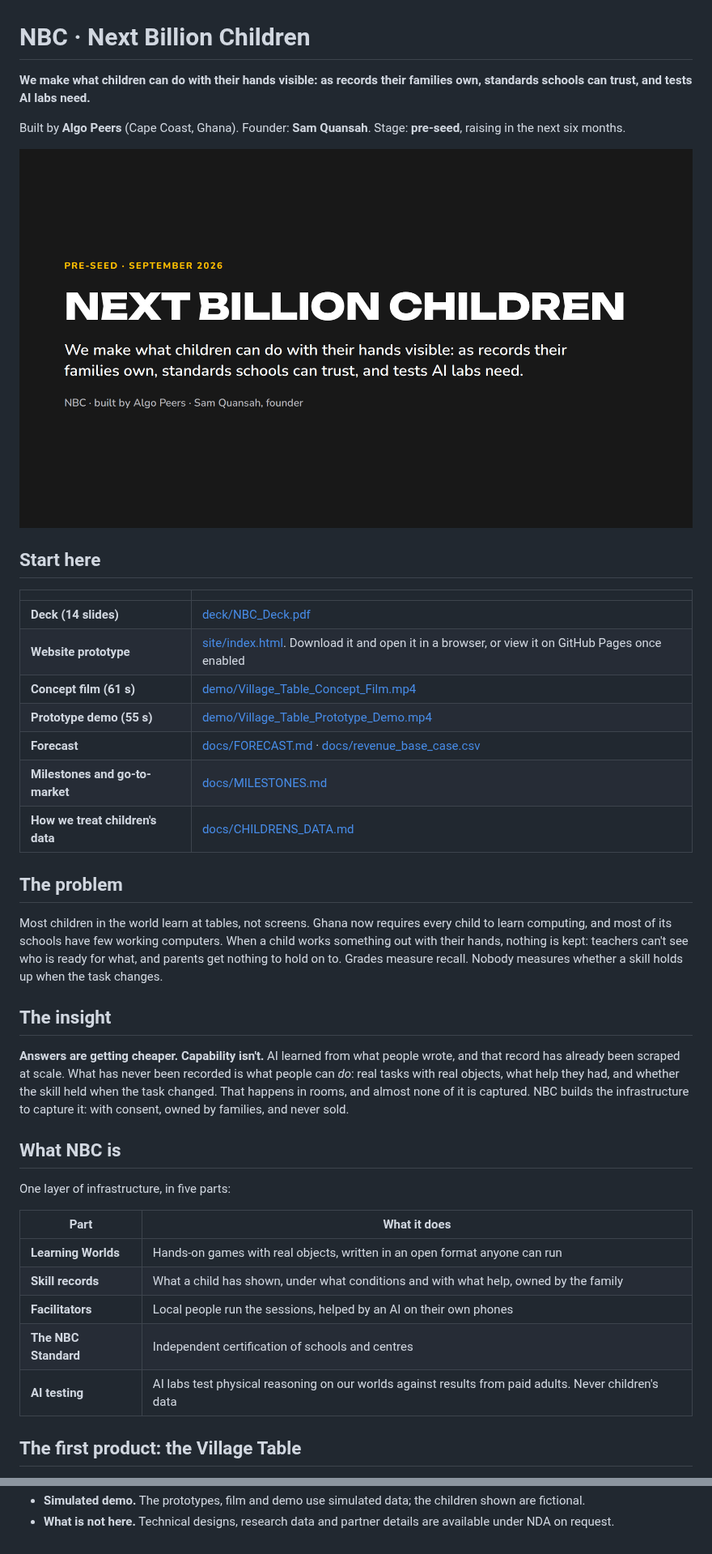
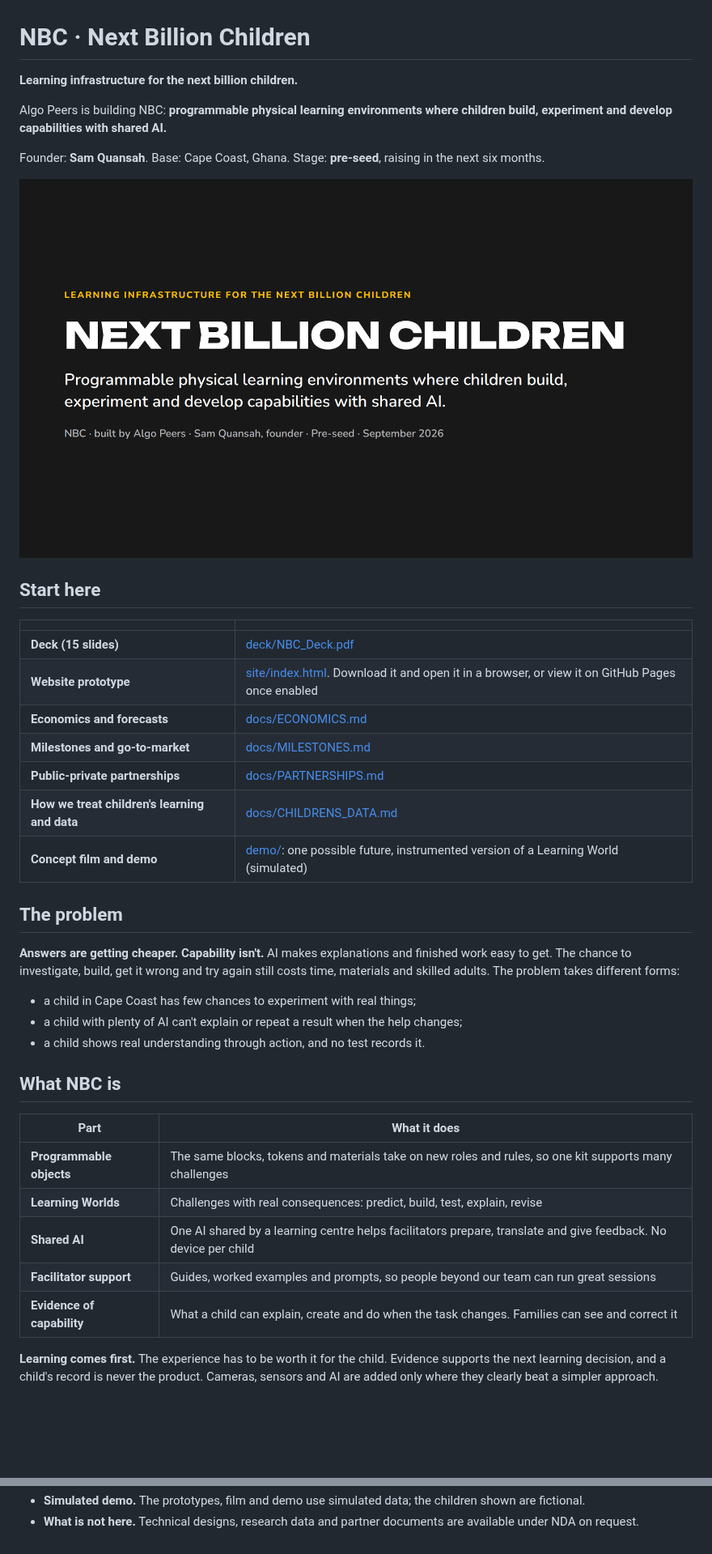
Before and after one commit to samquansah-algo/nbc-tnt, a Markdown page: README.md, 2 parts joined by grey strips. Shown at 81% size. GitHub-like rendering; pictures changed too: deck/cover.png; blank space fills up the shorter version.

```diff
--- a/README.md
+++ b/README.md
@@ -1,8 +1,10 @@
 # NBC · Next Billion Children
 
-**We make what children can do with their hands visible: as records their families own, standards schools can trust, and tests AI labs need.**
+**Learning infrastructure for the next billion children.**
 
-Built by **Algo Peers** (Cape Coast, Ghana). Founder: **Sam Quansah**. Stage: **pre-seed**, raising in the next six months.
+Algo Peers is building NBC: **programmable physical learning environments where children build, experiment and develop capabilities with shared AI.**
+
+Founder: **Sam Quansah**. Base: Cape Coast, Ghana. Stage: **pre-seed**, raising in the next six months.
 
 ![NBC deck cover](deck/cover.png)
 
@@ -10,33 +12,30 @@ Built by **Algo Peers** (Cape Coast, Ghana). Founder: **Sam Quansah**. Stage: **
 
 | | |
 |---|---|
-| **Deck (14 slides)** | [deck/NBC_Deck.pdf](deck/NBC_Deck.pdf) |
+| **Deck (15 slides)** | [deck/NBC_Deck.pdf](deck/NBC_Deck.pdf) |
 | **Website prototype** | [site/index.html](site/index.html). Download it and open it in a browser, or view it on GitHub Pages once enabled |
-| **Concept film (61 s)** | [demo/Village_Table_Concept_Film.mp4](demo/Village_Table_Concept_Film.mp4) |
-| **Prototype demo (55 s)** | [demo/Village_Table_Prototype_Demo.mp4](demo/Village_Table_Prototype_Demo.mp4) |
-| **Forecast** | [docs/FORECAST.md](docs/FORECAST.md) · [docs/revenue_base_case.csv](docs/revenue_base_case.csv) |
+| **Economics and forecasts** | [docs/ECONOMICS.md](docs/ECONOMICS.md) |
 | **Milestones and go-to-market** | [docs/MILESTONES.md](docs/MILESTONES.md) |
-| **How we treat children's data** | [docs/CHILDRENS_DATA.md](docs/CHILDRENS_DATA.md) |
+| **Public-private partnerships** | [docs/PARTNERSHIPS.md](docs/PARTNERSHIPS.md) |
+| **How we treat children's learning and data** | [docs/CHILDRENS_DATA.md](docs/CHILDRENS_DATA.md) |
+| **Concept film and demo** | [demo/](demo/): one possible future, instrumented version of a Learning World (simulated) |
 
 ## The problem
 
-Most children in the world learn at tables, not screens. Ghana now requires every child to learn computing, and most of its schools have few working computers. When a child works something out with their hands, nothing is kept: teachers can't see who is ready for what, and parents get nothing to hold on to. Grades measure recall. Nobody measures whether a skill holds up when the task changes.
-
-## The insight
-
-**Answers are getting cheaper. Capability isn't.** AI learned from what people wrote, and that record has already been scraped at scale. What has never been recorded is what people can *do*: real tasks with real objects, what help they had, and whether the skill held when the task changed. That happens in rooms, and almost none of it is captured. NBC builds the infrastructure to capture it: with consent, owned by families, and never sold.
+**Answers are getting cheaper. Capability isn't.** AI makes explanations and finished work easy to get. The chance to investigate, build, get it wrong and try again still costs time, materials and skilled adults. The problem takes different forms:
+- a child in Cape Coast has few chances to experiment with real things;
+- a child with plenty of AI can't explain or repeat a result when the help changes;
+- a child shows real understanding through action, and no test records it.
 
 ## What NBC is
 
-One layer of infrastructure, in five parts:
-
 | Part | What it does |
 |---|---|
-| **Learning Worlds** | Hands-on games with real objects, written in an open format anyone can run |
-| **Skill records** | What a child has shown, under what conditions and with what help, owned by the family |
-| **Facilitators** | Local people run the sessions, helped by an AI on their own phones |
-| **The NBC Standard** | Independent certification of schools and centres |
-| **AI testing** | AI labs test physical reasoning on our worlds against results from paid adults. Never children's data |
+| **Programmable objects** | The same blocks, tokens and materials take on new roles and rules, so one kit supports many challenges |
+| **Learning Worlds** | Challenges with real consequences: predict, build, test, explain, revise |
+| **Shared AI** | One AI shared by a learning centre helps facilitators prepare, translate and give feedback. No device per child |
+| **Facilitator support** | Guides, worked examples and prompts, so people beyond our team can run great sessions |
+| **Evidence of capability** | What a child can explain, create and do when the task changes. Families can see and correct it |
 
-## The first product: the Village Table
+**Learning comes first.** The experience has to be worth it for the child. Evidence supports the next learning decision, and a child's record is never the product. Cameras, sensors and AI are added only where they clearly beat a simpler approach.
 
@@ -100,2 +104,2 @@ The Cape Coast team runs programmes day to day.
 - **Simulated demo.** The prototypes, film and demo use simulated data; the children shown are fictional.
-- **What is not here.** Technical designs, research data and partner details are available under NDA on request.
+- **What is not here.** Technical designs, research data and partner documents are available under NDA on request.
```
Also changed, not shown: other parts of README.md (+32 -27 lines), docs/CHILDRENS_DATA.md (+10 -9 lines), docs/ECONOMICS.md (added, +49 -0 lines), docs/FORECAST.md (deleted, +0 -40 lines), docs/MILESTONES.md (+43 -38 lines), docs/PARTNERSHIPS.md (added, +33 -0 lines), 3 other files.
